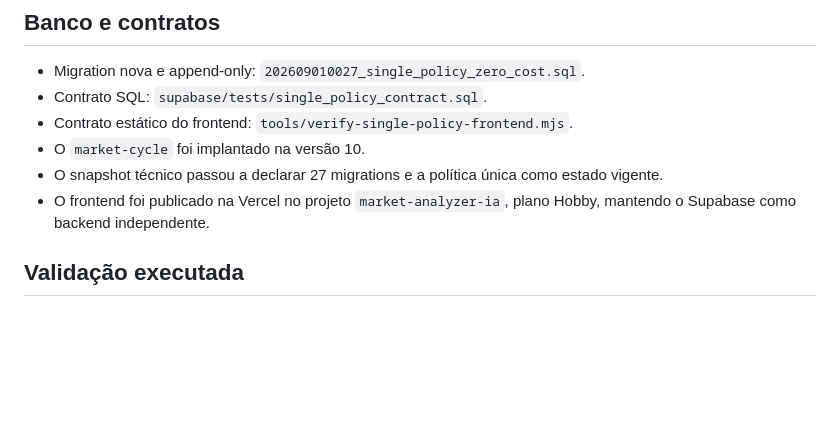
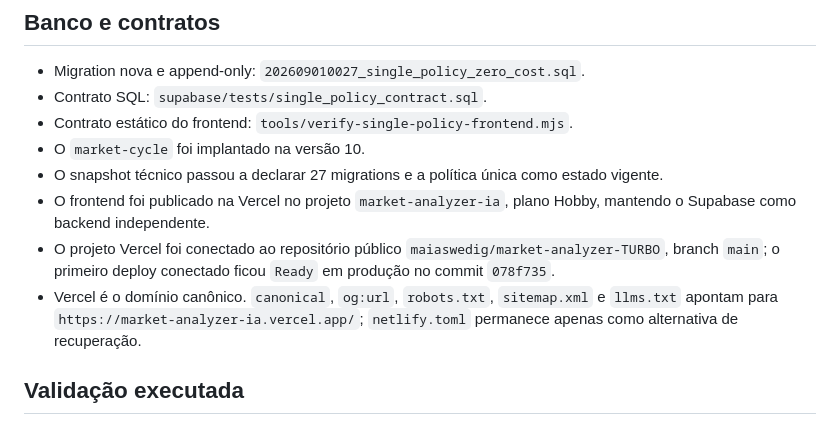
Before and after one commit to maiaswedig/market-analyzer-TURBO, a Markdown page: docs/ENTREGA-POLITICA-UNICA-E-FRONTEND-2026-09-01.md, the part around the change. GitHub-like rendering; blank space fills up the shorter version.

```diff
--- a/docs/ENTREGA-POLITICA-UNICA-E-FRONTEND-2026-09-01.md
+++ b/docs/ENTREGA-POLITICA-UNICA-E-FRONTEND-2026-09-01.md
@@ -46,6 +46,8 @@ Essa simplificação não melhora o motor por si só. Ela elimina a repetição
 - O `market-cycle` foi implantado na versão 10.
 - O snapshot técnico passou a declarar 27 migrations e a política única como estado vigente.
 - O frontend foi publicado na Vercel no projeto `market-analyzer-ia`, plano Hobby, mantendo o Supabase como backend independente.
+- O projeto Vercel foi conectado ao repositório público `maiaswedig/market-analyzer-TURBO`, branch `main`; o primeiro deploy conectado ficou `Ready` em produção no commit `078f735`.
+- Vercel é o domínio canônico. `canonical`, `og:url`, `robots.txt`, `sitemap.xml` e `llms.txt` apontam para `https://market-analyzer-ia.vercel.app/`; `netlify.toml` permanece apenas como alternativa de recuperação.
 
 ## Validação executada
 
```
Also changed, not shown: docs/ENTREGA-GITHUB-VERCEL-2026-09-01.md (added, +38 -0 lines), docs/STATUS-IMPLANTACAO.md (+17 -3 lines).
